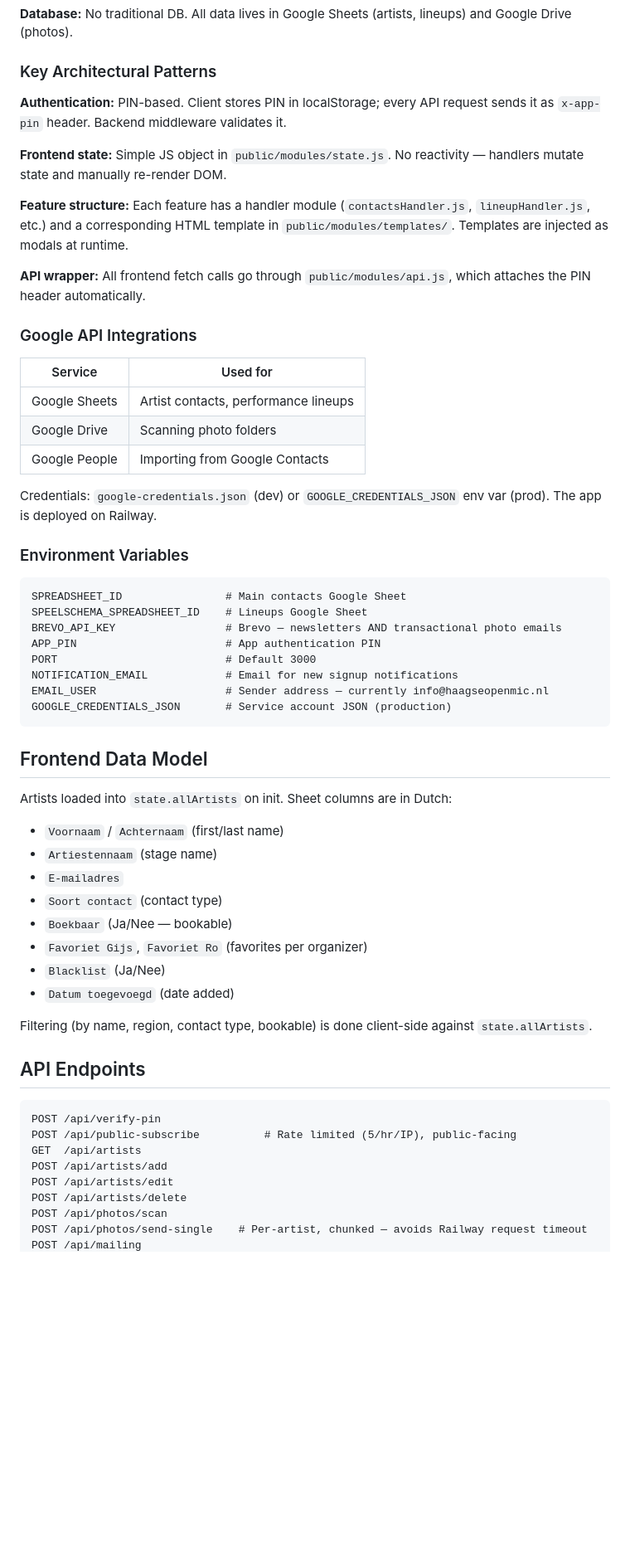
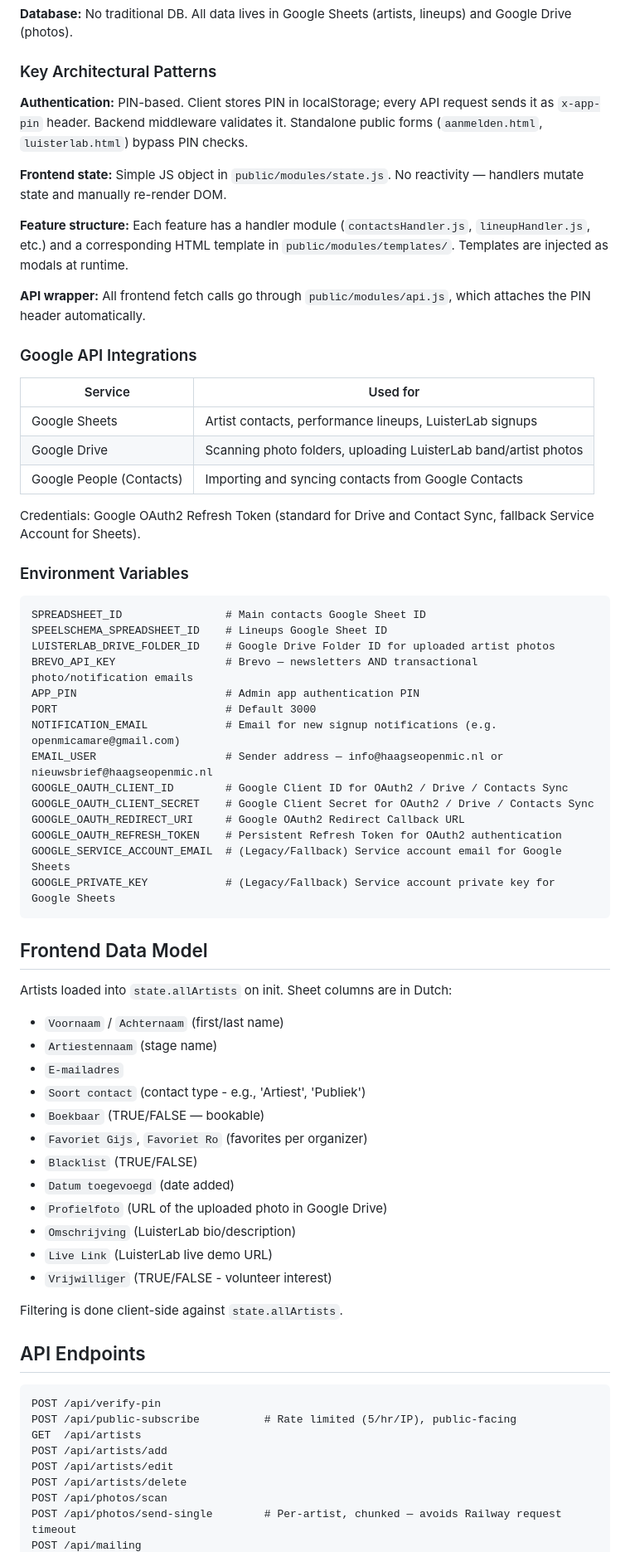
Before and after one commit to juiceboyy/Openmic-App, a Markdown page: CLAUDE.md, the part around one of its changes. Shown at 83% size. GitHub-like rendering; blank space fills up the shorter version.

Commit message:
docs: update CLAUDE.md with LuisterLab integration details, OAuth2 authentication, and new API endpoints

````diff
--- a/CLAUDE.md
+++ b/CLAUDE.md
@@ -24,7 +24,7 @@ No build step. The frontend is vanilla JS/HTML served directly from `public/`. N
 
 ### Key Architectural Patterns
 
-**Authentication:** PIN-based. Client stores PIN in localStorage; every API request sends it as `x-app-pin` header. Backend middleware validates it.
+**Authentication:** PIN-based. Client stores PIN in localStorage; every API request sends it as `x-app-pin` header. Backend middleware validates it. Standalone public forms (`aanmelden.html`, `luisterlab.html`) bypass PIN checks.
 
 **Frontend state:** Simple JS object in `public/modules/state.js`. No reactivity — handlers mutate state and manually re-render DOM.
 
@@ -36,23 +36,29 @@ No build step. The frontend is vanilla JS/HTML served directly from `public/`. N
 
 | Service | Used for |
 |---------|----------|
-| Google Sheets | Artist contacts, performance lineups |
-| Google Drive | Scanning photo folders |
-| Google People | Importing from Google Contacts |
+| Google Sheets | Artist contacts, performance lineups, LuisterLab signups |
+| Google Drive | Scanning photo folders, uploading LuisterLab band/artist photos |
+| Google People (Contacts) | Importing and syncing contacts from Google Contacts |
 
-Credentials: `google-credentials.json` (dev) or `GOOGLE_CREDENTIALS_JSON` env var (prod). The app is deployed on Railway.
+Credentials: Google OAuth2 Refresh Token (standard for Drive and Contact Sync, fallback Service Account for Sheets).
 
 ### Environment Variables
 
 ```
-SPREADSHEET_ID                # Main contacts Google Sheet
-SPEELSCHEMA_SPREADSHEET_ID    # Lineups Google Sheet
-BREVO_API_KEY                 # Brevo — newsletters AND transactional photo emails
-APP_PIN                       # App authentication PIN
+SPREADSHEET_ID                # Main contacts Google Sheet ID
+SPEELSCHEMA_SPREADSHEET_ID    # Lineups Google Sheet ID
+LUISTERLAB_DRIVE_FOLDER_ID    # Google Drive Folder ID for uploaded artist photos
+BREVO_API_KEY                 # Brevo — newsletters AND transactional photo/notification emails
+APP_PIN                       # Admin app authentication PIN
 PORT                          # Default 3000
-NOTIFICATION_EMAIL            # Email for new signup notifications
-EMAIL_USER                    # Sender address — currently info@haagseopenmic.nl
-GOOGLE_CREDENTIALS_JSON       # Service account JSON (production)
+NOTIFICATION_EMAIL            # Email for new signup notifications (e.g. openmicamare@gmail.com)
+EMAIL_USER                    # Sender address — info@haagseopenmic.nl or nieuwsbrief@haagseopenmic.nl
+GOOGLE_OAUTH_CLIENT_ID        # Google Client ID for OAuth2 / Drive / Contacts Sync
+GOOGLE_OAUTH_CLIENT_SECRET    # Google Client Secret for OAuth2 / Drive / Contacts Sync
+GOOGLE_OAUTH_REDIRECT_URI     # Google OAuth2 Redirect Callback URL
+GOOGLE_OAUTH_REFRESH_TOKEN    # Persistent Refresh Token for OAuth2 authentication
+GOOGLE_SERVICE_ACCOUNT_EMAIL  # (Legacy/Fallback) Service account email for Google Sheets
+GOOGLE_PRIVATE_KEY            # (Legacy/Fallback) Service account private key for Google Sheets
 ```
 
 ## Frontend Data Model
@@ -61,13 +67,17 @@ Artists loaded into `state.allArtists` on init. Sheet columns are in Dutch:
 - `Voornaam` / `Achternaam` (first/last name)
 - `Artiestennaam` (stage name)
 - `E-mailadres`
-- `Soort contact` (contact type)
-- `Boekbaar` (Ja/Nee — bookable)
+- `Soort contact` (contact type - e.g., 'Artiest', 'Publiek')
+- `Boekbaar` (TRUE/FALSE — bookable)
 - `Favoriet Gijs`, `Favoriet Ro` (favorites per organizer)
-- `Blacklist` (Ja/Nee)
+- `Blacklist` (TRUE/FALSE)
 - `Datum toegevoegd` (date added)
+- `Profielfoto` (URL of the uploaded photo in Google Drive)
+- `Omschrijving` (LuisterLab bio/description)
+- `Live Link` (LuisterLab live demo URL)
+- `Vrijwilliger` (TRUE/FALSE - volunteer interest)
 
-Filtering (by name, region, contact type, bookable) is done client-side against `state.allArtists`.
+Filtering is done client-side against `state.allArtists`.
 
 ## API Endpoints
 
@@ -79,5 +89,5 @@ POST /api/artists/add
 POST /api/artists/edit
 POST /api/artists/delete
 POST /api/photos/scan
-POST /api/photos/send-single    # Per-artist, chunked — avoids Railway request timeout
+POST /api/photos/send-single        # Per-artist, chunked — avoids Railway request timeout
 POST /api/mailing
````
Also changed, not shown: other parts of CLAUDE.md (+9 -3 lines).
